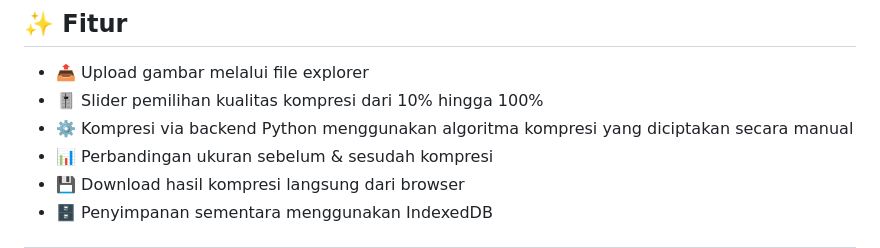
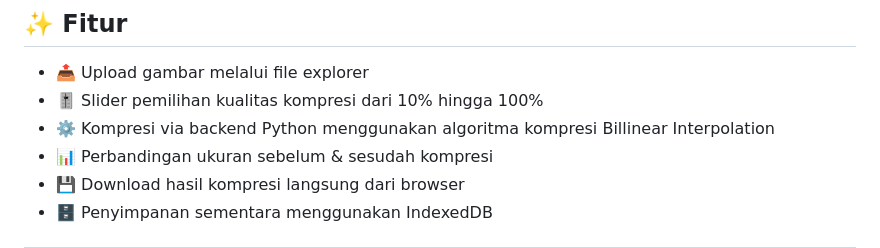
Before and after one commit to M4VAIS3/PiCO, a Markdown page: README.md, the part around the change. Drawn GitHub-style.

Commit message:
Update compression algorithm description in README

```diff
--- a/README.md
+++ b/README.md
@@ -10,7 +10,7 @@ PiCO adalah aplikasi web untuk mengompresi gambar menggunakan algoritma kompresi
 
 - 📤 Upload gambar melalui file explorer
 - 🎚️ Slider pemilihan kualitas kompresi dari 10% hingga 100%
-- ⚙️ Kompresi via backend Python menggunakan algoritma kompresi yang diciptakan secara manual
+- ⚙️ Kompresi via backend Python menggunakan algoritma kompresi Billinear Interpolation
 - 📊 Perbandingan ukuran sebelum & sesudah kompresi
 - 💾 Download hasil kompresi langsung dari browser
 - 🗄️ Penyimpanan sementara menggunakan IndexedDB
```
